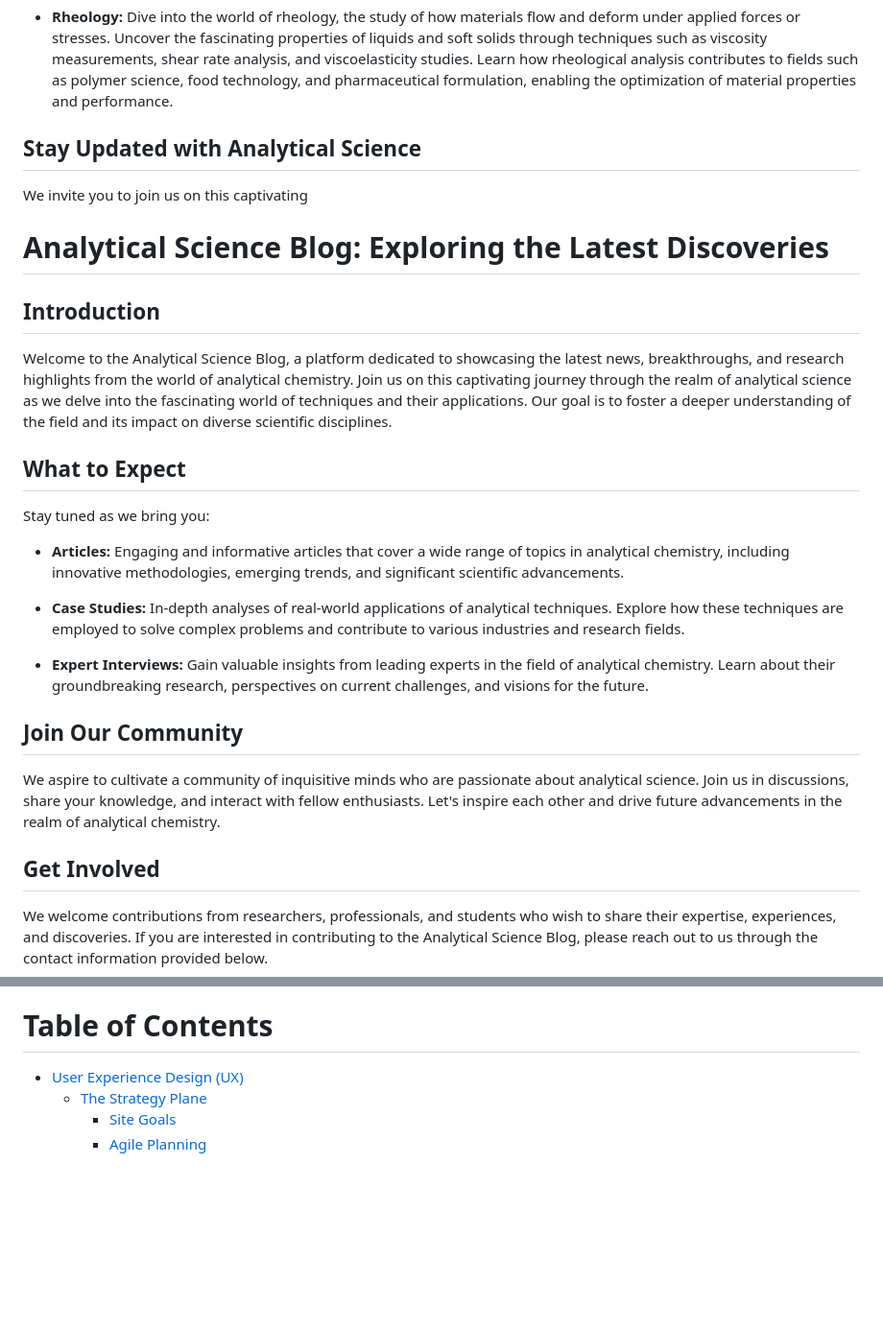
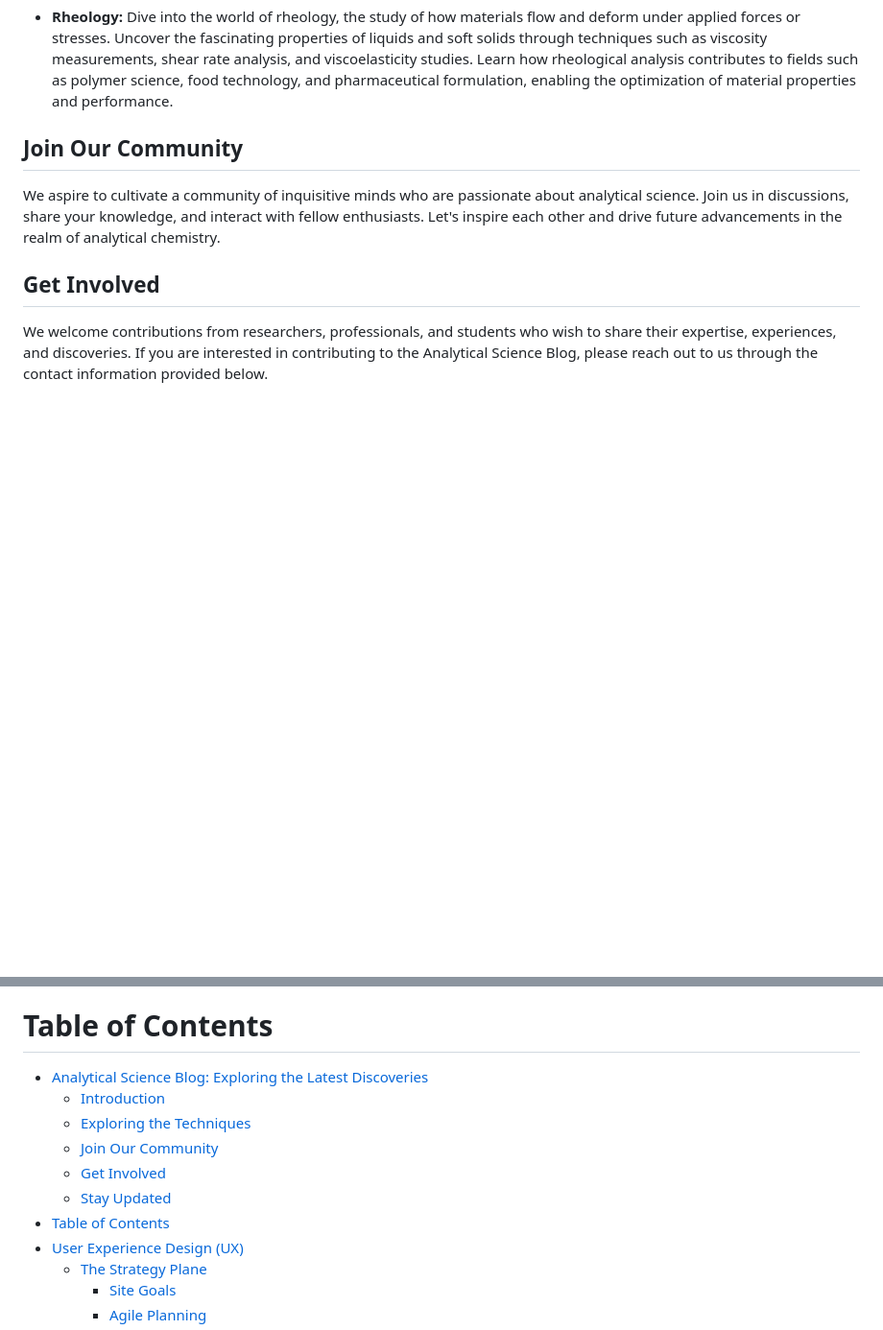
Before and after one commit to Frangidha/AS-blog, a Markdown page: README.md, 2 parts joined by grey strips. Shown: that part at 96% size. GitHub-like rendering; blank space fills up the shorter version.

Commit message:
changing introduction removing double introduction

```diff
--- a/README.md
+++ b/README.md
@@ -24,25 +24,6 @@ In this blog, we will explore a myriad of analytical techniques, shedding light
 
 - **Rheology:** Dive into the world of rheology, the study of how materials flow and deform under applied forces or stresses. Uncover the fascinating properties of liquids and soft solids through techniques such as viscosity measurements, shear rate analysis, and viscoelasticity studies. Learn how rheological analysis contributes to fields such as polymer science, food technology, and pharmaceutical formulation, enabling the optimization of material properties and performance.
 
-## Stay Updated with Analytical Science
-
-We invite you to join us on this captivating
-
-# Analytical Science Blog: Exploring the Latest Discoveries
-
-## Introduction
-
-Welcome to the Analytical Science Blog, a platform dedicated to showcasing the latest news, breakthroughs, and research highlights from the world of analytical chemistry. Join us on this captivating journey through the realm of analytical science as we delve into the fascinating world of techniques and their applications. Our goal is to foster a deeper understanding of the field and its impact on diverse scientific disciplines.
-
-## What to Expect
-
-Stay tuned as we bring you:
-
-- **Articles:** Engaging and informative articles that cover a wide range of topics in analytical chemistry, including innovative methodologies, emerging trends, and significant scientific advancements.
-
-- **Case Studies:** In-depth analyses of real-world applications of analytical techniques. Explore how these techniques are employed to solve complex problems and contribute to various industries and research fields.
-
-- **Expert Interviews:** Gain valuable insights from leading experts in the field of analytical chemistry. Learn about their groundbreaking research, perspectives on current challenges, and visions for the future.
 
 ## Join Our Community
 
@@ -58,6 +39,13 @@ Don't miss out on the latest updates and discoveries in the world of analytical
 
 # Table of Contents
 
+- [Analytical Science Blog: Exploring the Latest Discoveries](#analytical-science-blog-exploring-the-latest-discoveries)
+  - [Introduction](#introduction)
+  - [Exploring the Techniques](#exploring-the-techniques)
+  - [Join Our Community](#join-our-community)
+  - [Get Involved](#get-involved)
+  - [Stay Updated](#stay-updated)
+- [Table of Contents](#table-of-contents)
 - [User Experience Design (UX)](#user-experience-design-ux)
   - [The Strategy Plane](#the-strategy-plane)
     - [Site Goals](#site-goals)
```
